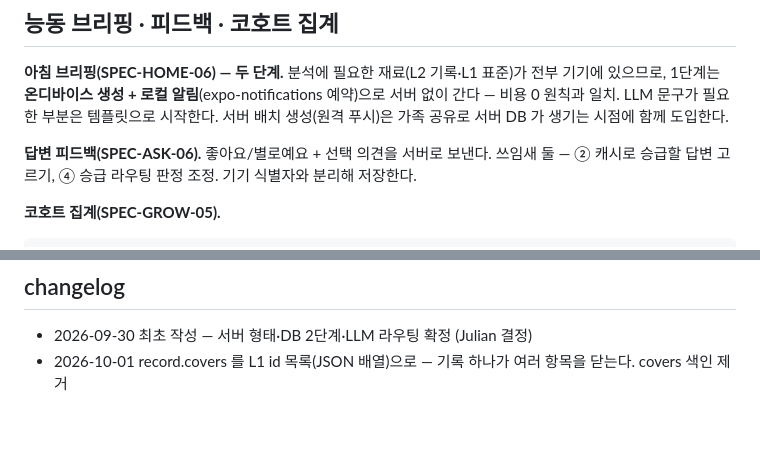
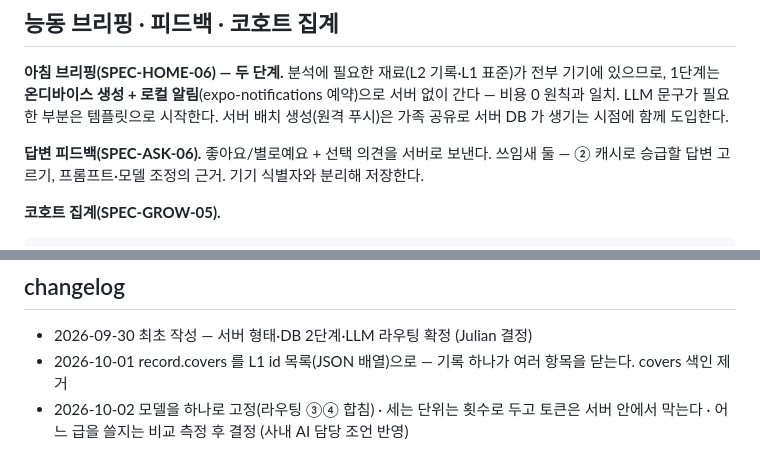
Before and after one commit to jungsu0717/malkong, a Markdown page: docs/architecture/backend.md, 2 parts joined by grey strips. Drawn GitHub-style; blank space fills up the shorter version.

````diff
--- a/docs/architecture/backend.md
+++ b/docs/architecture/backend.md
@@ -132,7 +167,7 @@ API 의 구체 형태는 [api-contract](api-contract.md).
 가족 공유로 서버 DB 가 생기는 시점에 함께 도입한다.
 
 **답변 피드백(SPEC-ASK-06).** 좋아요/별로예요 + 선택 의견을 서버로 보낸다. 쓰임새 둘 —
-② 캐시로 승급할 답변 고르기, ④ 승급 라우팅 판정 조정. 기기 식별자와 분리해 저장한다.
+② 캐시로 승급할 답변 고르기, 프롬프트·모델 조정의 근거. 기기 식별자와 분리해 저장한다.
 
 **코호트 집계(SPEC-GROW-05).**
 ```
@@ -198,3 +233,5 @@ CREATE INDEX ix_inbox_created ON inbox_card(created_at);
 
 - 2026-09-30 최초 작성 — 서버 형태·DB 2단계·LLM 라우팅 확정 (Julian 결정)
 - 2026-10-01 record.covers 를 L1 id 목록(JSON 배열)으로 — 기록 하나가 여러 항목을 닫는다. covers 색인 제거
+- 2026-10-02 모델을 하나로 고정(라우팅 ③④ 합침) · 세는 단위는 횟수로 두고 토큰은 서버 안에서 막는다 ·
+  어느 급을 쓸지는 비교 측정 후 결정 (사내 AI 담당 조언 반영)
````
Also changed, not shown: other parts of docs/architecture/backend.md (+45 -10 lines), docs/menu-spec/ask.md (+2 -2 lines).
